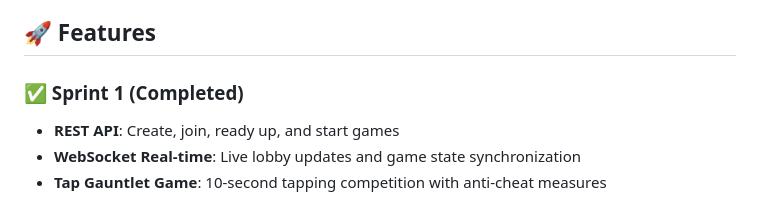
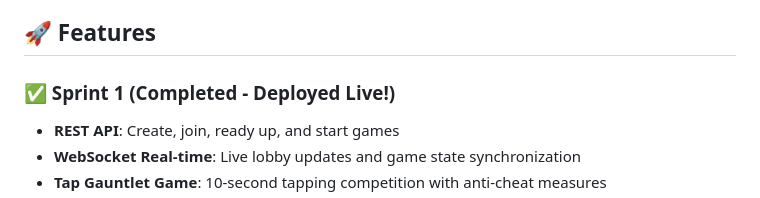
Before and after one commit to stickycoinz/party-game-platform, a Markdown page: README.md, the part around the change. Rendered like a GitHub page.

```diff
--- a/README.md
+++ b/README.md
@@ -4,7 +4,7 @@ A lightweight, browser-based party game platform where players create rooms, joi
 
 ## 🚀 Features
 
-### ✅ Sprint 1 (Completed)
+### ✅ Sprint 1 (Completed - Deployed Live!)
 - **REST API**: Create, join, ready up, and start games
 - **WebSocket Real-time**: Live lobby updates and game state synchronization
 - **Tap Gauntlet Game**: 10-second tapping competition with anti-cheat measures
```
